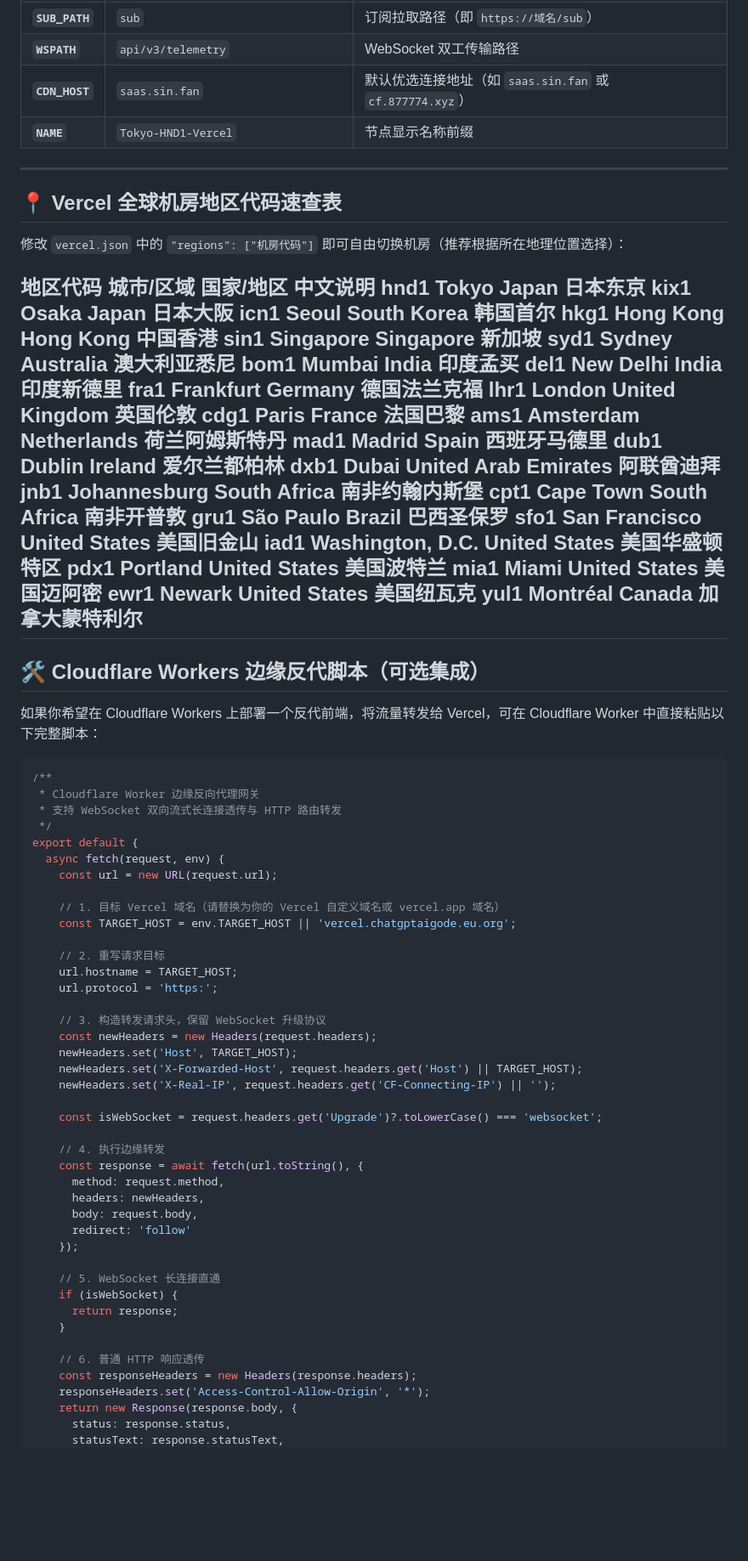
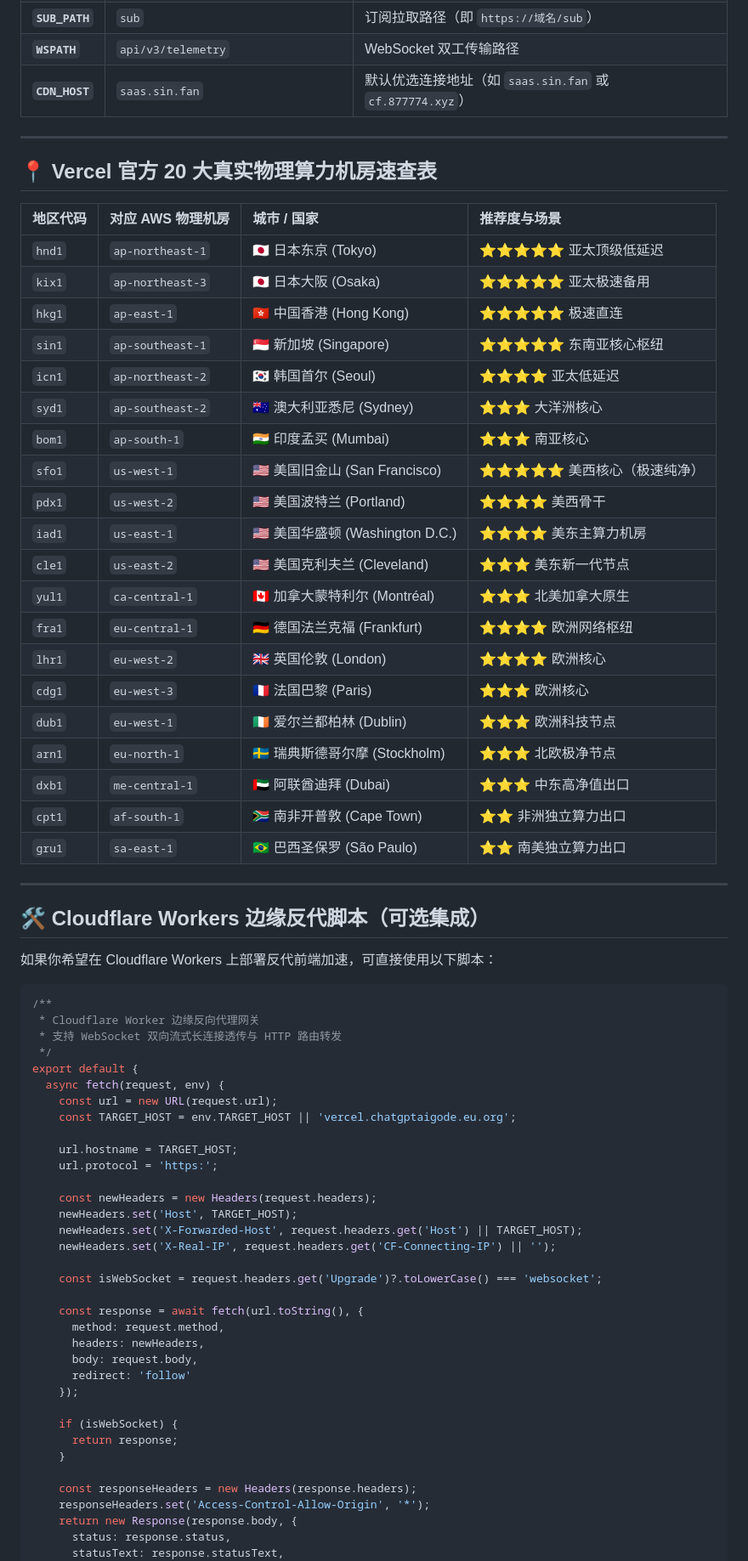
Before and after one commit to godeluoo1/vercel-gateway, a Markdown page: README.md, the part around one of its changes. Shown at 85% size. Drawn GitHub-style; blank space fills up the shorter version.

Commit message:
docs: update 20 official compute regions table and architecture specs

````diff
--- a/README.md
+++ b/README.md
@@ -26,44 +27,39 @@
 | **`SUB_PATH`** | `sub` | 订阅拉取路径（即 `https://域名/sub`） |
 | **`WSPATH`** | `api/v3/telemetry` | WebSocket 双工传输路径 |
 | **`CDN_HOST`** | `saas.sin.fan` | 默认优选连接地址（如 `saas.sin.fan` 或 `cf.877774.xyz`） |
-| **`NAME`** | `Tokyo-HND1-Vercel` | 节点显示名称前缀 |
 
 ---
 
-## 📍 Vercel 全球机房地区代码速查表
+## 📍 Vercel 官方 20 大真实物理算力机房速查表
 
-修改 `vercel.json` 中的 `"regions": ["机房代码"]` 即可自由切换机房（推荐根据所在地理位置选择）：
+| 地区代码 | 对应 AWS 物理机房 | 城市 / 国家 | 推荐度与场景 |
+| :--- | :--- | :--- | :--- |
+| `hnd1` | `ap-northeast-1` | 🇯🇵 日本东京 (Tokyo) | ⭐⭐⭐⭐⭐ 亚太顶级低延迟 |
+| `kix1` | `ap-northeast-3` | 🇯🇵 日本大阪 (Osaka) | ⭐⭐⭐⭐⭐ 亚太极速备用 |
+| `hkg1` | `ap-east-1` | 🇭🇰 中国香港 (Hong Kong) | ⭐⭐⭐⭐⭐ 极速直连 |
+| `sin1` | `ap-southeast-1` | 🇸🇬 新加坡 (Singapore) | ⭐⭐⭐⭐⭐ 东南亚核心枢纽 |
+| `icn1` | `ap-northeast-2` | 🇰🇷 韩国首尔 (Seoul) | ⭐⭐⭐⭐ 亚太低延迟 |
+| `syd1` | `ap-southeast-2` | 🇦🇺 澳大利亚悉尼 (Sydney) | ⭐⭐⭐ 大洋洲核心 |
+| `bom1` | `ap-south-1` | 🇮🇳 印度孟买 (Mumbai) | ⭐⭐⭐ 南亚核心 |
+| `sfo1` | `us-west-1` | 🇺🇸 美国旧金山 (San Francisco) | ⭐⭐⭐⭐⭐ 美西核心（极速纯净） |
+| `pdx1` | `us-west-2` | 🇺🇸 美国波特兰 (Portland) | ⭐⭐⭐⭐ 美西骨干 |
+| `iad1` | `us-east-1` | 🇺🇸 美国华盛顿 (Washington D.C.) | ⭐⭐⭐⭐ 美东主算力机房 |
+| `cle1` | `us-east-2` | 🇺🇸 美国克利夫兰 (Cleveland) | ⭐⭐⭐ 美东新一代节点 |
+| `yul1` | `ca-central-1` | 🇨🇦 加拿大蒙特利尔 (Montréal) | ⭐⭐⭐ 北美加拿大原生 |
+| `fra1` | `eu-central-1` | 🇩🇪 德国法兰克福 (Frankfurt) | ⭐⭐⭐⭐ 欧洲网络枢纽 |
+| `lhr1` | `eu-west-2` | 🇬🇧 英国伦敦 (London) | ⭐⭐⭐⭐ 欧洲核心 |
+| `cdg1` | `eu-west-3` | 🇫🇷 法国巴黎 (Paris) | ⭐⭐⭐ 欧洲核心 |
+| `dub1` | `eu-west-1` | 🇮🇪 爱尔兰都柏林 (Dublin) | ⭐⭐⭐ 欧洲科技节点 |
+| `arn1` | `eu-north-1` | 🇸🇪 瑞典斯德哥尔摩 (Stockholm) | ⭐⭐⭐ 北欧极净节点 |
+| `dxb1` | `me-central-1` | 🇦🇪 阿联酋迪拜 (Dubai) | ⭐⭐⭐ 中东高净值出口 |
+| `cpt1` | `af-south-1` | 🇿🇦 南非开普敦 (Cape Town) | ⭐⭐ 非洲独立算力出口 |
+| `gru1` | `sa-east-1` | 🇧🇷 巴西圣保罗 (São Paulo) | ⭐⭐ 南美独立算力出口 |
 
-地区代码	城市/区域	国家/地区	中文说明
-hnd1	Tokyo	Japan	日本东京
-kix1	Osaka	Japan	日本大阪
-icn1	Seoul	South Korea	韩国首尔
-hkg1	Hong Kong	Hong Kong	中国香港
-sin1	Singapore	Singapore	新加坡
-syd1	Sydney	Australia	澳大利亚悉尼
-bom1	Mumbai	India	印度孟买
-del1	New Delhi	India	印度新德里
-fra1	Frankfurt	Germany	德国法兰克福
-lhr1	London	United Kingdom	英国伦敦
-cdg1	Paris	France	法国巴黎
-ams1	Amsterdam	Netherlands	荷兰阿姆斯特丹
-mad1	Madrid	Spain	西班牙马德里
-dub1	Dublin	Ireland	爱尔兰都柏林
-dxb1	Dubai	United Arab Emirates	阿联酋迪拜
-jnb1	Johannesburg	South Africa	南非约翰内斯堡
-cpt1	Cape Town	South Africa	南非开普敦
-gru1	São Paulo	Brazil	巴西圣保罗
-sfo1	San Francisco	United States	美国旧金山
-iad1	Washington, D.C.	United States	美国华盛顿特区
-pdx1	Portland	United States	美国波特兰
-mia1	Miami	United States	美国迈阿密
-ewr1	Newark	United States	美国纽瓦克
-yul1	Montréal	Canada	加拿大蒙特利尔
 ---
 
 ## 🛠️ Cloudflare Workers 边缘反代脚本（可选集成）
 
-如果你希望在 Cloudflare Workers 上部署一个反代前端，将流量转发给 Vercel，可在 Cloudflare Worker 中直接粘贴以下完整脚本：
+如果你希望在 Cloudflare Workers 上部署反代前端加速，可直接使用以下脚本：
 
 ```javascript
 /**
@@ -73,15 +69,11 @@ yul1	Montréal	Canada	加拿大蒙特利尔
 export default {
   async fetch(request, env) {
     const url = new URL(request.url);
-
-    // 1. 目标 Vercel 域名（请替换为你的 Vercel 自定义域名或 vercel.app 域名）
     const TARGET_HOST = env.TARGET_HOST || 'vercel.chatgptaigode.eu.org';
 
-    // 2. 重写请求目标
     url.hostname = TARGET_HOST;
     url.protocol = 'https:';
 
-    // 3. 构造转发请求头，保留 WebSocket 升级协议
     const newHeaders = new Headers(request.headers);
     newHeaders.set('Host', TARGET_HOST);
     newHeaders.set('X-Forwarded-Host', request.headers.get('Host') || TARGET_HOST);
@@ -89,7 +81,6 @@ export default {
 
     const isWebSocket = request.headers.get('Upgrade')?.toLowerCase() === 'websocket';
 
-    // 4. 执行边缘转发
     const response = await fetch(url.toString(), {
       method: request.method,
       headers: newHeaders,
@@ -97,12 +88,10 @@ export default {
       redirect: 'follow'
     });
 
-    // 5. WebSocket 长连接直通
     if (isWebSocket) {
       return response;
     }
 
-    // 6. 普通 HTTP 响应透传
     const responseHeaders = new Headers(response.headers);
     responseHeaders.set('Access-Control-Allow-Origin', '*');
     return new Response(response.body, {
````
Also changed, not shown: other parts of README.md (+7 -14 lines).
